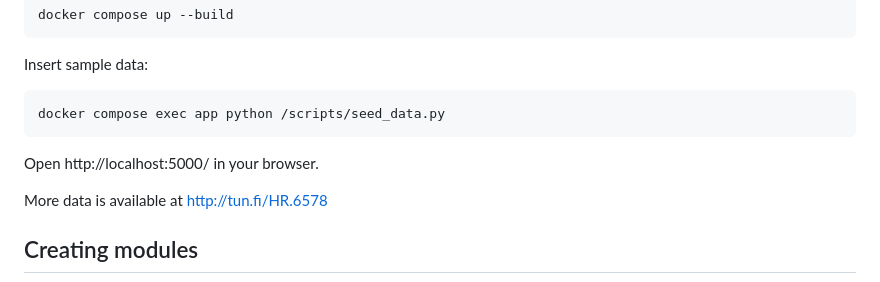
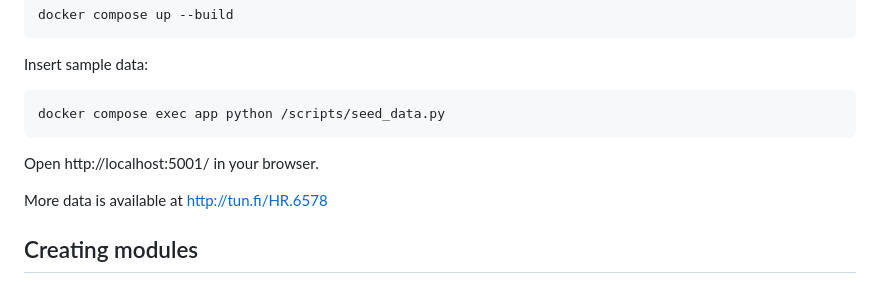
Before and after one commit to mikkohei13/datawing, a Markdown page: README.md, the part around the change. GitHub-like rendering.

Commit message:
Change port to work on Mac

```diff
--- a/README.md
+++ b/README.md
@@ -27,7 +27,7 @@ Insert sample data:
 
     docker compose exec app python /scripts/seed_data.py
 
-Open http://localhost:5000/ in your browser.
+Open http://localhost:5001/ in your browser.
 
 More data is available at http://tun.fi/HR.6578
 
```
